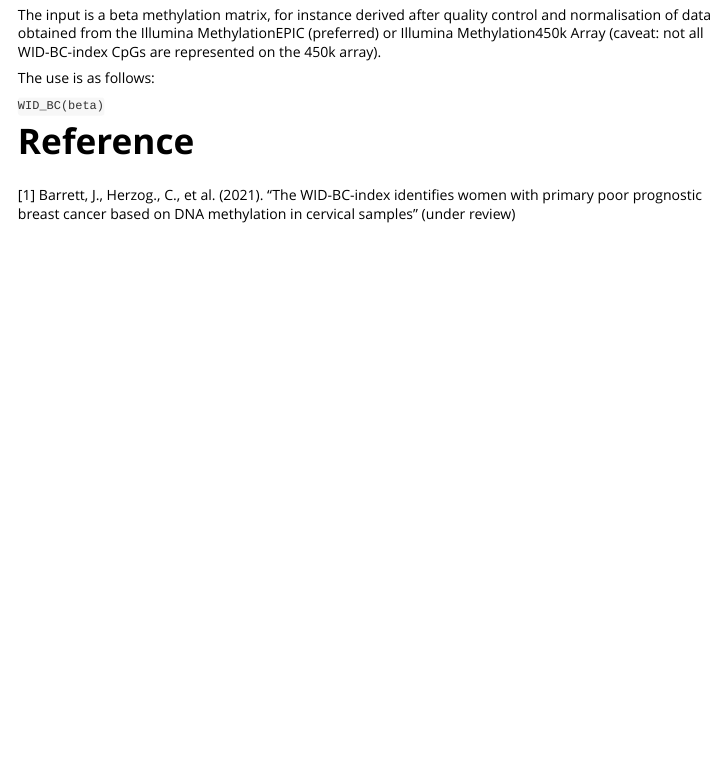
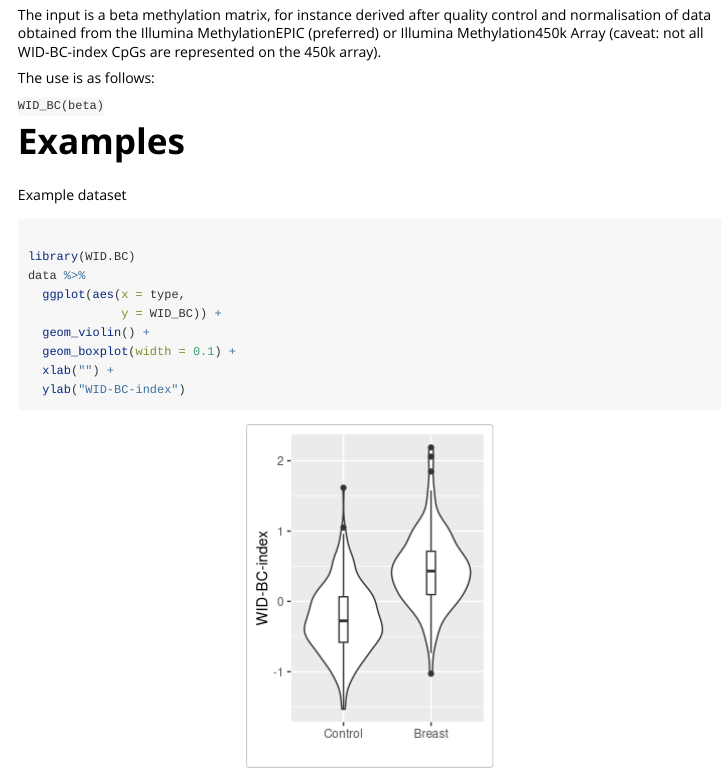
Before and after one commit to chiaraherzog/WID.BC, an R Markdown document (vignettes/Introduction.Rmd): the page in a window 1100 px wide, from 210 px down. Rendered offline with R 4.5, knitr and Pandoc, with nearby package versions; common packages that the code uses without loading them are loaded.

Commit message:
Updated description and vignette

````diff
--- a/vignettes/Introduction.Rmd
+++ b/vignettes/Introduction.Rmd
@@ -27,6 +27,22 @@ The use is as follows:
 
 `WID_BC(beta)`
 
+# Examples
+
+Example dataset
+
+```{r fig.align  = "center", fig.width = 2.5, fig.height = 3.5}
+
+library(WID.BC)
+data %>%
+  ggplot(aes(x = type,
+             y = WID_BC)) +
+  geom_violin() +
+  geom_boxplot(width = 0.1) +
+  xlab("") +
+  ylab("WID-BC-index")
+```
+
 # Reference
 
 [1] Barrett, J., Herzog., C., et al. (2021). "The WID-BC-index identifies women with primary poor prognostic breast cancer based on DNA methylation in cervical samples" (under review)
````
Also changed, not shown: data/coefficients-description.R (added, +6 -0 lines), data/data-description.R (added, +10 -0 lines), data/scaling-description.R (added, +6 -0 lines), data/data.rda (added), 2 other files.
